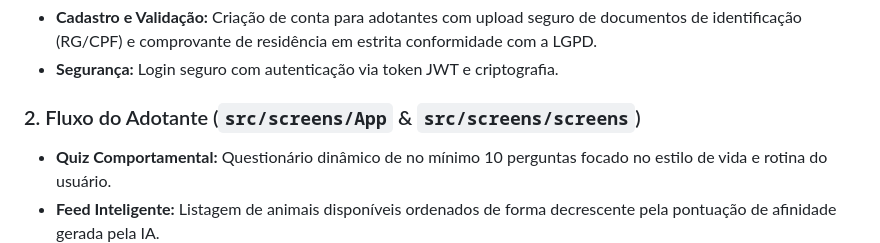
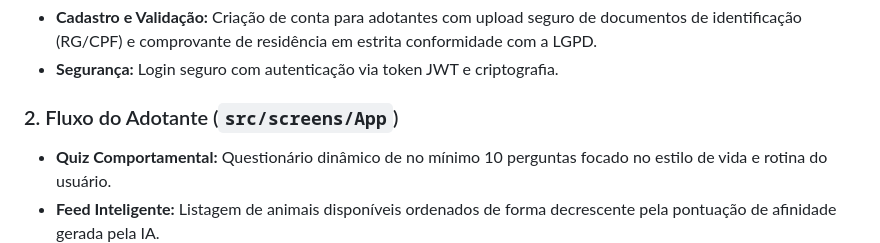
Before and after one commit to coltrox/app-nima, a Markdown page: README.md, the part around the change. Drawn GitHub-style.

Commit message:
att README.md
Updated section titles and descriptions for clarity.

```diff
--- a/README.md
+++ b/README.md
@@ -14,7 +14,7 @@ Conforme o escopo do projeto, o aplicativo centraliza as seguintes funcionalidad
 * **Cadastro e Validação:** Criação de conta para adotantes com upload seguro de documentos de identificação (RG/CPF) e comprovante de residência em estrita conformidade com a LGPD.
 * **Segurança:** Login seguro com autenticação via token JWT e criptografia.
 
-### 2. Fluxo do Adotante (`src/screens/App` & `src/screens/screens`)
+### 2. Fluxo do Adotante (`src/screens/App`)
 * **Quiz Comportamental:** Questionário dinâmico de no mínimo 10 perguntas focado no estilo de vida e rotina do usuário.
 * **Feed Inteligente:** Listagem de animais disponíveis ordenados de forma decrescente pela pontuação de afinidade gerada pela IA.
 * **Solicitação de Adoção:** Envio do dossiê de candidatura diretamente para a ONG responsável pelo pet.
```
